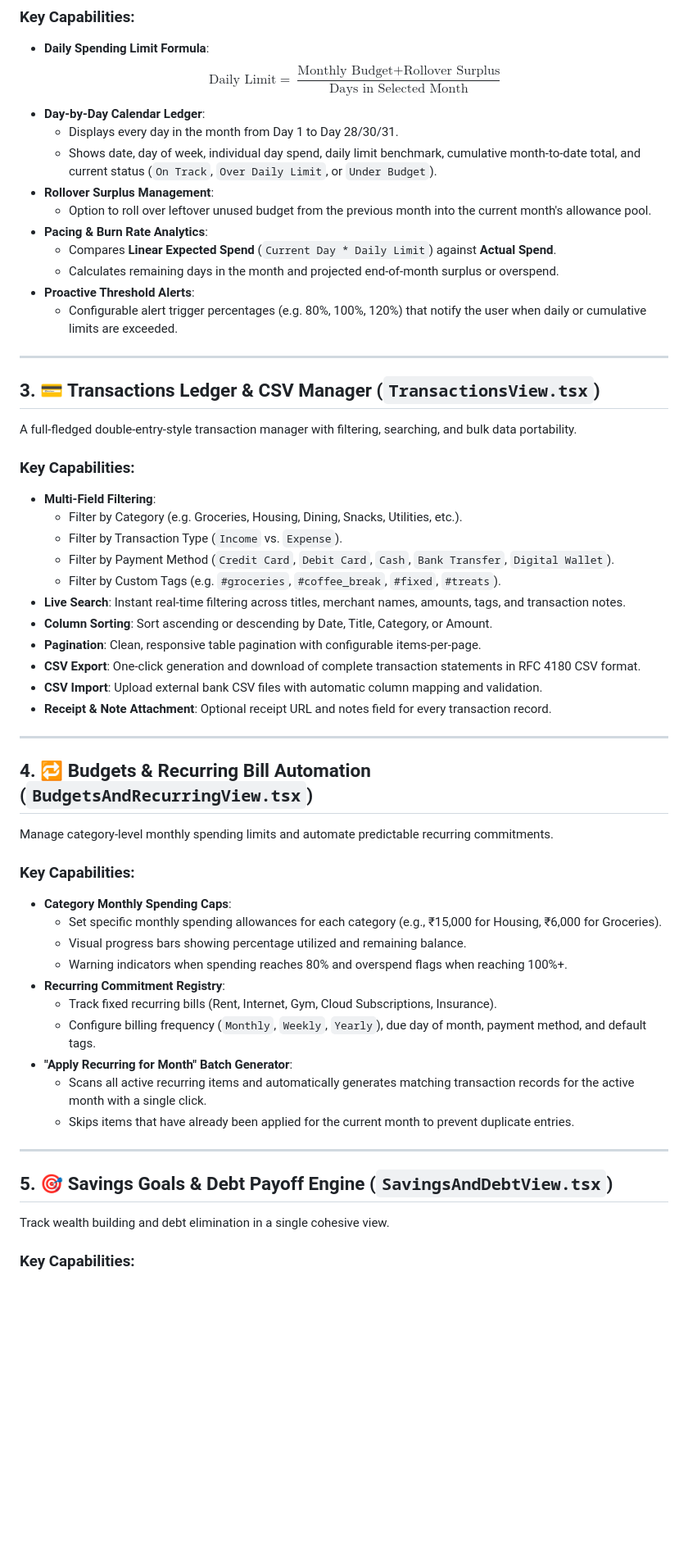
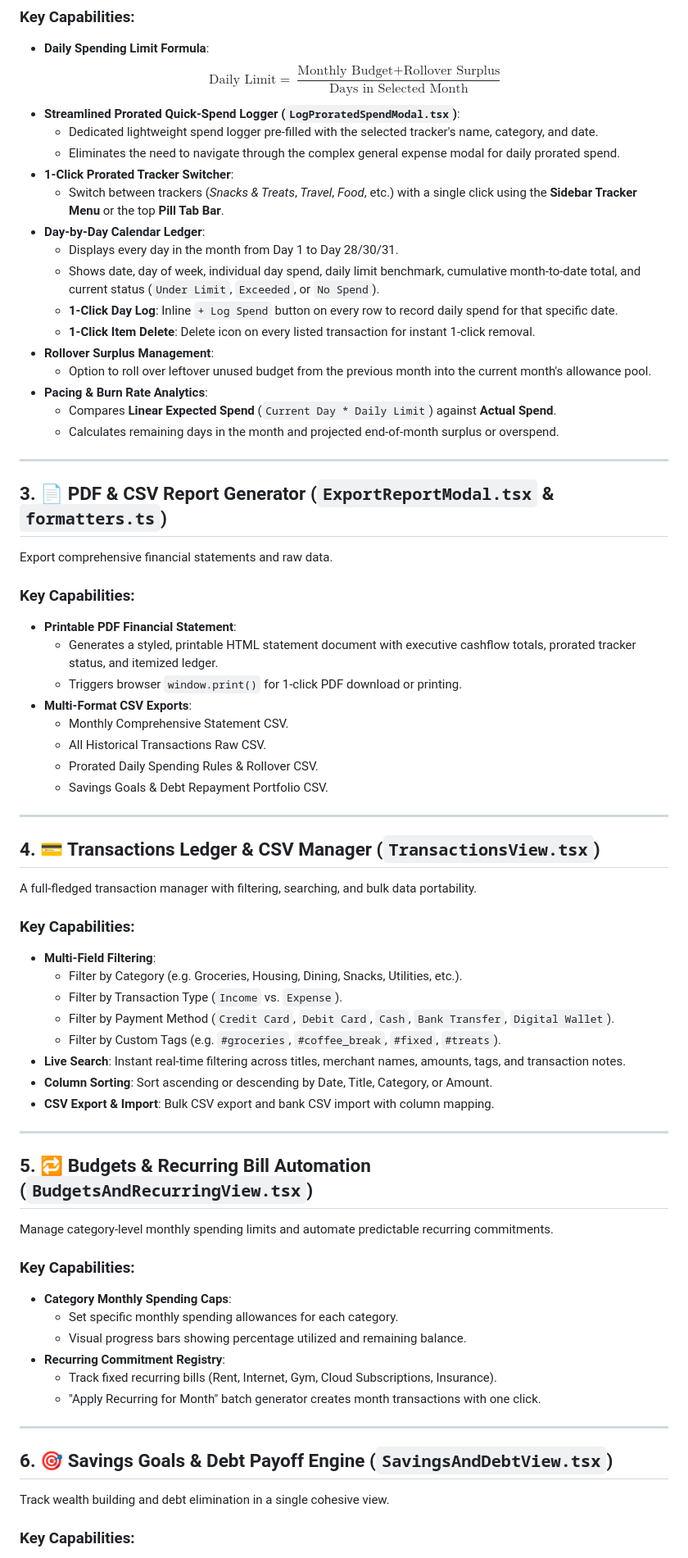
Before and after one commit to mayomacam/expense-tracker, a Markdown page: docs/FEATURES.md, the part around one of its changes. Shown at 82% size. Drawn GitHub-style; blank space fills up the shorter version.

Commit message:
docs: update full documentation suite with PDF reports and quick prorated spend logger

```diff
--- a/docs/FEATURES.md
+++ b/docs/FEATURES.md
@@ -29,22 +29,43 @@ A unique budgeting method that transforms coarse monthly budget limits into acti
 ### Key Capabilities:
 - **Daily Spending Limit Formula**:
   $$\text{Daily Limit} = \frac{\text{Monthly Budget} + \text{Rollover Surplus}}{\text{Days in Selected Month}}$$
+- **Streamlined Prorated Quick-Spend Logger (`LogProratedSpendModal.tsx`)**:
+  - Dedicated lightweight spend logger pre-filled with the selected tracker's name, category, and date.
+  - Eliminates the need to navigate through the complex general expense modal for daily prorated spend.
+- **1-Click Prorated Tracker Switcher**:
+  - Switch between trackers (*Snacks & Treats*, *Travel*, *Food*, etc.) with a single click using the **Sidebar Tracker Menu** or the top **Pill Tab Bar**.
 - **Day-by-Day Calendar Ledger**:
   - Displays every day in the month from Day 1 to Day 28/30/31.
-  - Shows date, day of week, individual day spend, daily limit benchmark, cumulative month-to-date total, and current status (`On Track`, `Over Daily Limit`, or `Under Budget`).
+  - Shows date, day of week, individual day spend, daily limit benchmark, cumulative month-to-date total, and current status (`Under Limit`, `Exceeded`, or `No Spend`).
+  - **1-Click Day Log**: Inline `+ Log Spend` button on every row to record daily spend for that specific date.
+  - **1-Click Item Delete**: Delete icon on every listed transaction for instant 1-click removal.
 - **Rollover Surplus Management**:
   - Option to roll over leftover unused budget from the previous month into the current month's allowance pool.
 - **Pacing & Burn Rate Analytics**:
   - Compares **Linear Expected Spend** (`Current Day * Daily Limit`) against **Actual Spend**.
   - Calculates remaining days in the month and projected end-of-month surplus or overspend.
-- **Proactive Threshold Alerts**:
-  - Configurable alert trigger percentages (e.g. 80%, 100%, 120%) that notify the user when daily or cumulative limits are exceeded.
 
 ---
 
-## 3. 💳 Transactions Ledger & CSV Manager (`TransactionsView.tsx`)
+## 3. 📄 PDF & CSV Report Generator (`ExportReportModal.tsx` & `formatters.ts`)
 
-A full-fledged double-entry-style transaction manager with filtering, searching, and bulk data portability.
+Export comprehensive financial statements and raw data.
+
+### Key Capabilities:
+- **Printable PDF Financial Statement**:
+  - Generates a styled, printable HTML statement document with executive cashflow totals, prorated tracker status, and itemized ledger.
+  - Triggers browser `window.print()` for 1-click PDF download or printing.
+- **Multi-Format CSV Exports**:
+  - Monthly Comprehensive Statement CSV.
+  - All Historical Transactions Raw CSV.
+  - Prorated Daily Spending Rules & Rollover CSV.
+  - Savings Goals & Debt Repayment Portfolio CSV.
+
+---
+
+## 4. 💳 Transactions Ledger & CSV Manager (`TransactionsView.tsx`)
+
+A full-fledged transaction manager with filtering, searching, and bulk data portability.
 
 ### Key Capabilities:
 - **Multi-Field Filtering**:
@@ -54,32 +75,25 @@ A full-fledged double-entry-style transaction manager with filtering, searching,
   - Filter by Custom Tags (e.g. `#groceries`, `#coffee_break`, `#fixed`, `#treats`).
 - **Live Search**: Instant real-time filtering across titles, merchant names, amounts, tags, and transaction notes.
 - **Column Sorting**: Sort ascending or descending by Date, Title, Category, or Amount.
-- **Pagination**: Clean, responsive table pagination with configurable items-per-page.
-- **CSV Export**: One-click generation and download of complete transaction statements in RFC 4180 CSV format.
-- **CSV Import**: Upload external bank CSV files with automatic column mapping and validation.
-- **Receipt & Note Attachment**: Optional receipt URL and notes field for every transaction record.
+- **CSV Export & Import**: Bulk CSV export and bank CSV import with column mapping.
 
 ---
 
-## 4. 🔁 Budgets & Recurring Bill Automation (`BudgetsAndRecurringView.tsx`)
+## 5. 🔁 Budgets & Recurring Bill Automation (`BudgetsAndRecurringView.tsx`)
 
 Manage category-level monthly spending limits and automate predictable recurring commitments.
 
 ### Key Capabilities:
 - **Category Monthly Spending Caps**:
-  - Set specific monthly spending allowances for each category (e.g., ₹15,000 for Housing, ₹6,000 for Groceries).
+  - Set specific monthly spending allowances for each category.
   - Visual progress bars showing percentage utilized and remaining balance.
-  - Warning indicators when spending reaches 80% and overspend flags when reaching 100%+.
 - **Recurring Commitment Registry**:
   - Track fixed recurring bills (Rent, Internet, Gym, Cloud Subscriptions, Insurance).
-  - Configure billing frequency (`Monthly`, `Weekly`, `Yearly`), due day of month, payment method, and default tags.
-- **"Apply Recurring for Month" Batch Generator**:
-  - Scans all active recurring items and automatically generates matching transaction records for the active month with a single click.
-  - Skips items that have already been applied for the current month to prevent duplicate entries.
+  - "Apply Recurring for Month" batch generator creates month transactions with one click.
 
 ---
 
-## 5. 🎯 Savings Goals & Debt Payoff Engine (`SavingsAndDebtView.tsx`)
+## 6. 🎯 Savings Goals & Debt Payoff Engine (`SavingsAndDebtView.tsx`)
 
 Track wealth building and debt elimination in a single cohesive view.
 
```
Also changed, not shown: other parts of docs/FEATURES.md (+7 -33 lines), docs/ARCHITECTURE.md (+10 -5 lines), docs/PRORATED_BUDGETING_GUIDE.md (+12 -0 lines).
